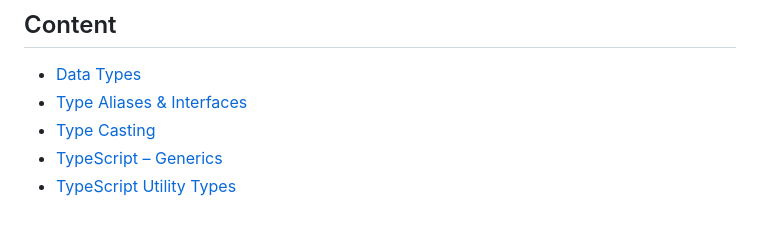
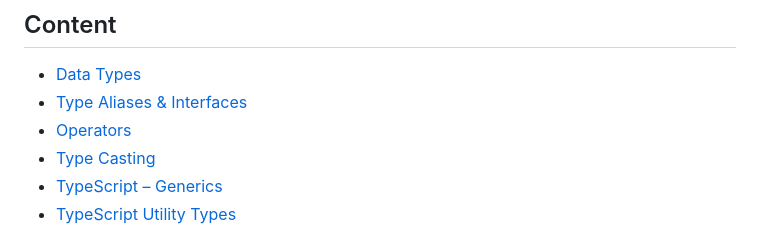
Before and after one commit to anudeep-gubba/typescript, a Markdown page: short-notes.md, the part around one of its changes. GitHub-like rendering.

```diff
--- a/short-notes.md
+++ b/short-notes.md
@@ -3,6 +3,7 @@
 ## Content
 - [Data Types](#data-types)
 - [Type Aliases & Interfaces](#type-aliases--interfaces)
+- [Operators](#operators)
 - [Type Casting](#type-casting-only-in-typescript)
 - [TypeScript – Generics](#typescript--generics)
 - [TypeScript Utility Types](#typescript-utility-types)
```
Also changed, not shown: other parts of short-notes.md (+142 -0 lines).
